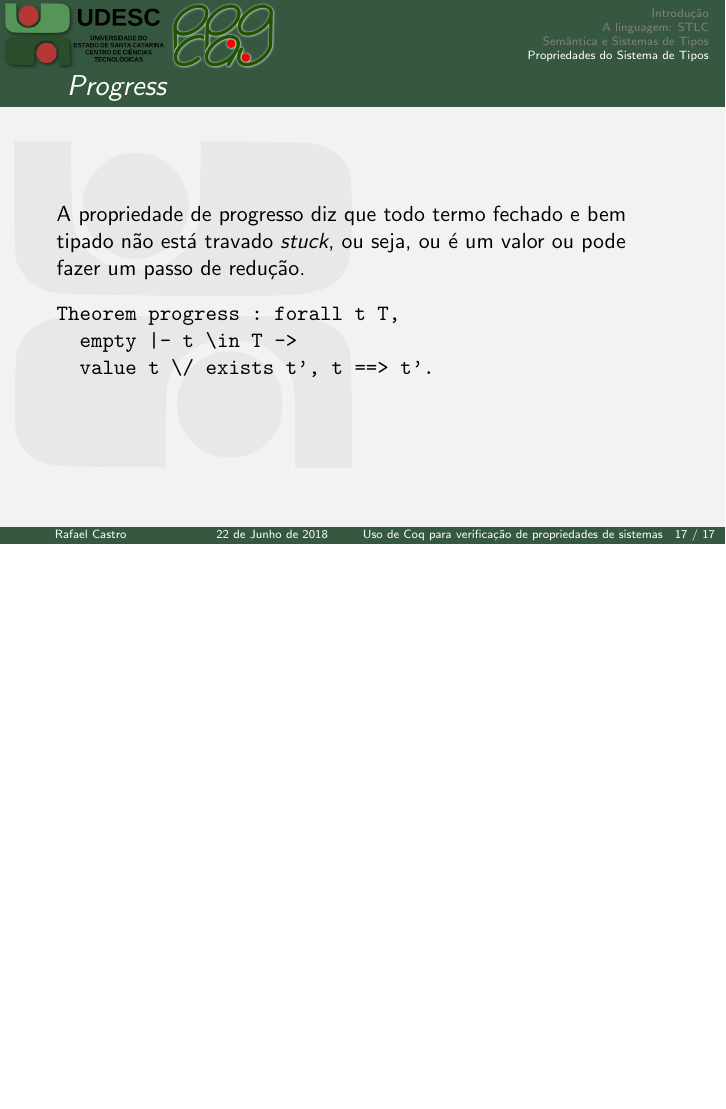
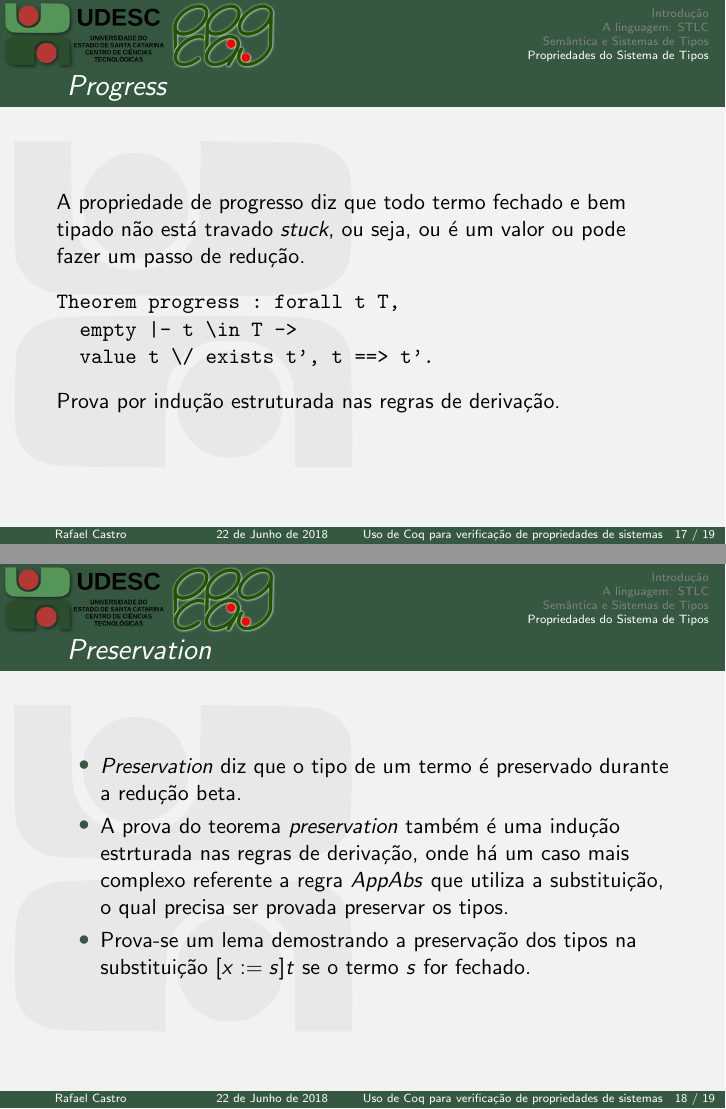
Before and after one commit to rafaelcgs10/Latex-Beamer-UDESC, LaTeX slides (main.tex): page 17 of 17 before the commit and pages 17 and 18 of 19 after it, the two joined at a grey line, the shorter picture padded with empty space. Compiled offline with pdfLaTeX; the source files are stored in an older character set and shown here as Unicode.

Commit message:
preservation e soundness

```diff
--- a/main.tex
+++ b/main.tex
@@ -316,7 +316,38 @@ Theorem progress : forall t T,
   empty |- t \in T ->
   value t \/ exists t', t ==> t'.
 \end{verbatim}
+
+Prova por indução estruturada nas regras de derivação.
 \end{frame}
+
+\begin{frame}[fragile]
+\frametitle{\textit{Preservation}}
+\begin{itemize}
+  \item \textit{Preservation} diz que o tipo de um termo é preservado durante a redução beta.
+  \item A prova do teorema \textit{preservation} também é uma indução estrturada nas regras de derivação, onde há um caso mais complexo referente a regra \textit{AppAbs} que utiliza a substituição, o qual precisa ser provada preservar os tipos.
+  \item Prova-se um lema demostrando a preservação dos tipos na substituição $[x:=s]t$ se o termo $s$ for fechado.
+\end{itemize}
+\end{frame}
+
+\begin{frame}[fragile]
+\frametitle{\textit{Soundness}}
+\begin{verbatim}
+Corollary soundness : forall t t' T,
+  empty |- t \in T -> t ==>* t' -> ~(stuck t').
+Proof.
+  intros t t' T Hhas_type Hmulti. unfold stuck.
+  intros [Hnf Hnot_val]. unfold normal_form in Hnf.
+  induction Hmulti.
+  - apply progress in Hhas_type.
+    destruct Hhas_type; contradiction.
+  - apply preservation with (t':=y0) in Hhas_type.
+    auto.
+    auto.
+Qed.
+\end{verbatim}
+\end{frame}
+
+
 
 \end{document}
 %%% Local Variables:
```
